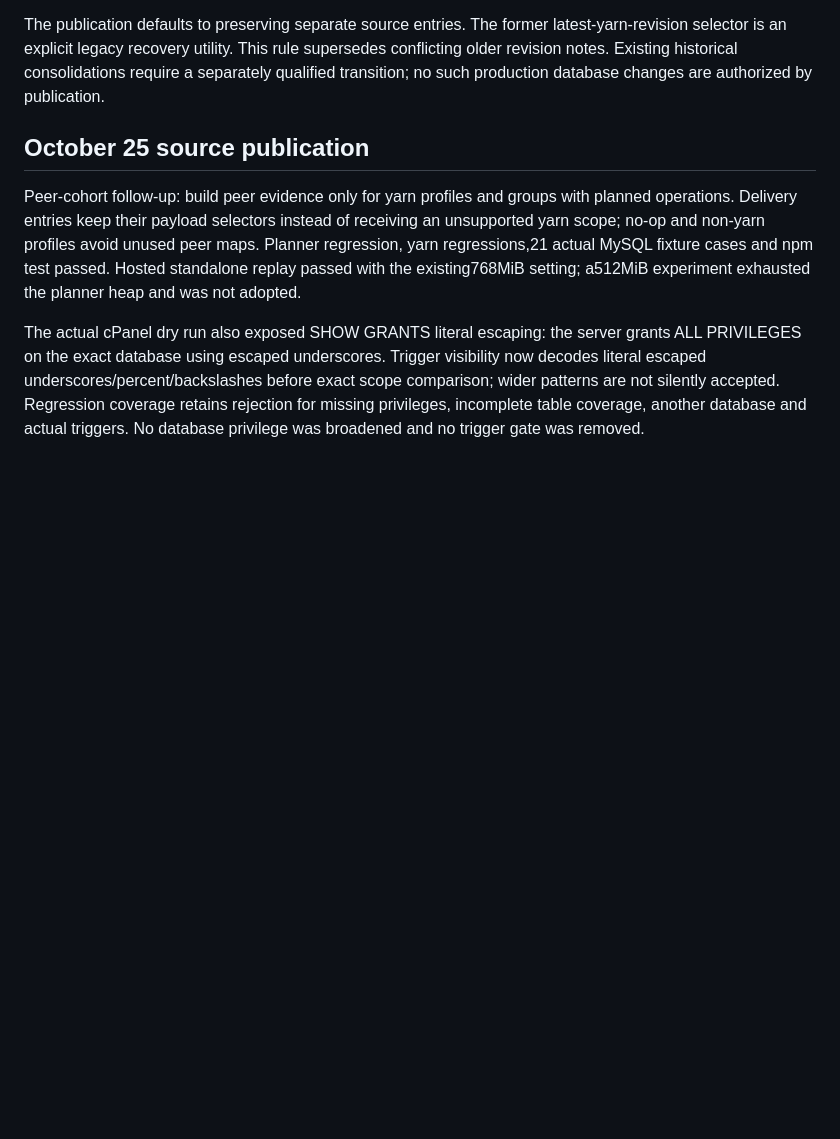
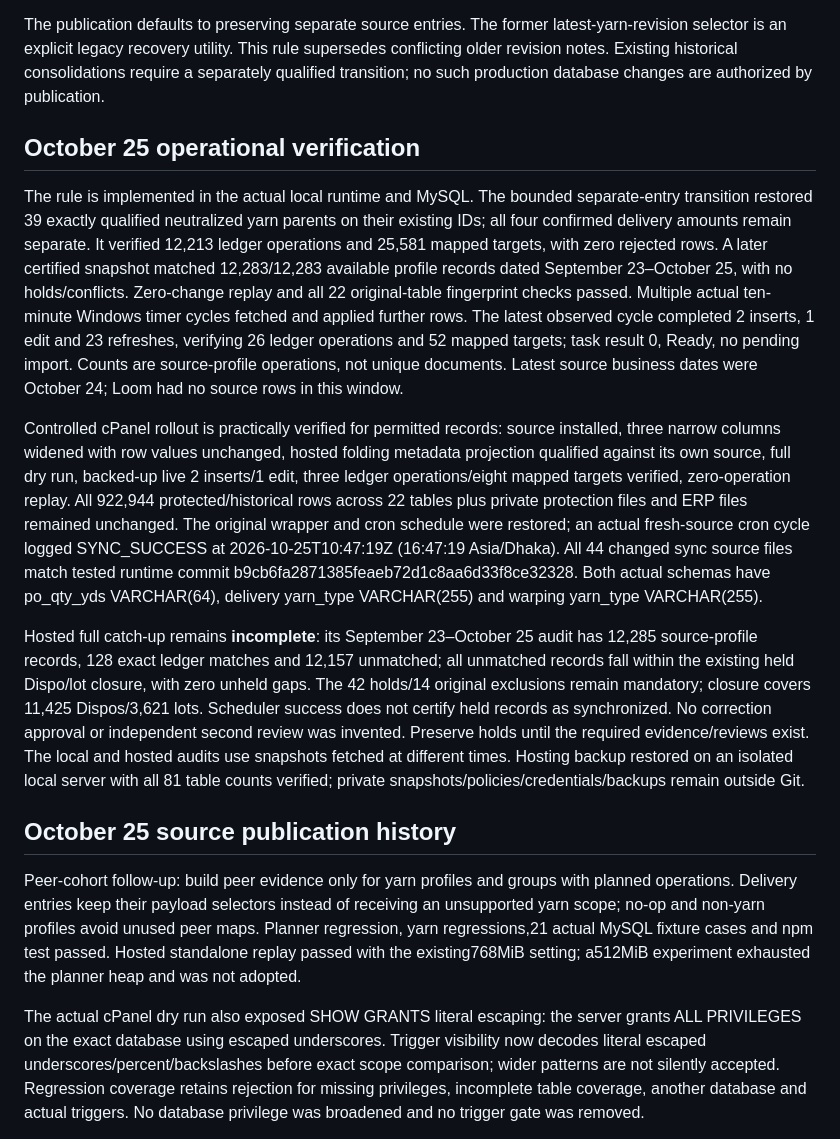
Before and after one commit to adnanPBI/woven_erp_app, a Markdown page: MEMORY.md, the part around the change. GitHub-like rendering; blank space fills up the shorter version.

Commit message:
Record practical sync rollout and protected hosted coverage limits

```diff
--- a/MEMORY.md
+++ b/MEMORY.md
@@ -8,7 +8,15 @@ Any challan with multiple amounts under the same full Dispo and date must retain
 
 The publication defaults to preserving separate source entries. The former latest-yarn-revision selector is an explicit legacy recovery utility. This rule supersedes conflicting older revision notes. Existing historical consolidations require a separately qualified transition; no such production database changes are authorized by publication.
 
-## October 25 source publication
+## October 25 operational verification
+
+The rule is implemented in the actual local runtime and MySQL. The bounded separate-entry transition restored 39 exactly qualified neutralized yarn parents on their existing IDs; all four confirmed delivery amounts remain separate. It verified 12,213 ledger operations and 25,581 mapped targets, with zero rejected rows. A later certified snapshot matched 12,283/12,283 available profile records dated September 23–October 25, with no holds/conflicts. Zero-change replay and all 22 original-table fingerprint checks passed. Multiple actual ten-minute Windows timer cycles fetched and applied further rows. The latest observed cycle completed 2 inserts, 1 edit and 23 refreshes, verifying 26 ledger operations and 52 mapped targets; task result 0, Ready, no pending import. Counts are source-profile operations, not unique documents. Latest source business dates were October 24; Loom had no source rows in this window.
+
+Controlled cPanel rollout is practically verified for permitted records: source installed, three narrow columns widened with row values unchanged, hosted folding metadata projection qualified against its own source, full dry run, backed-up live 2 inserts/1 edit, three ledger operations/eight mapped targets verified, zero-operation replay. All 922,944 protected/historical rows across 22 tables plus private protection files and ERP files remained unchanged. The original wrapper and cron schedule were restored; an actual fresh-source cron cycle logged SYNC_SUCCESS at 2026-10-25T10:47:19Z (16:47:19 Asia/Dhaka). All 44 changed sync source files match tested runtime commit b9cb6fa2871385feaeb72d1c8aa6d33f8ce32328. Both actual schemas have po_qty_yds VARCHAR(64), delivery yarn_type VARCHAR(255) and warping yarn_type VARCHAR(255).
+
+Hosted full catch-up remains **incomplete**: its September 23–October 25 audit has 12,285 source-profile records, 128 exact ledger matches and 12,157 unmatched; all unmatched records fall within the existing held Dispo/lot closure, with zero unheld gaps. The 42 holds/14 original exclusions remain mandatory; closure covers 11,425 Dispos/3,621 lots. Scheduler success does not certify held records as synchronized. No correction approval or independent second review was invented. Preserve holds until the required evidence/reviews exist. The local and hosted audits use snapshots fetched at different times. Hosting backup restored on an isolated local server with all 81 table counts verified; private snapshots/policies/credentials/backups remain outside Git.
+
+## October 25 source publication history
 
 Peer-cohort follow-up: build peer evidence only for yarn profiles and groups with planned operations. Delivery entries keep their payload selectors instead of receiving an unsupported yarn scope; no-op and non-yarn profiles avoid unused peer maps. Planner regression, yarn regressions,21 actual MySQL fixture cases and npm test passed. Hosted standalone replay passed with the existing768MiB setting; a512MiB experiment exhausted the planner heap and was not adopted.
 
```
Also changed, not shown: docs/SYNC_RECOVERY_2026-10.md (+9 -1 lines).
